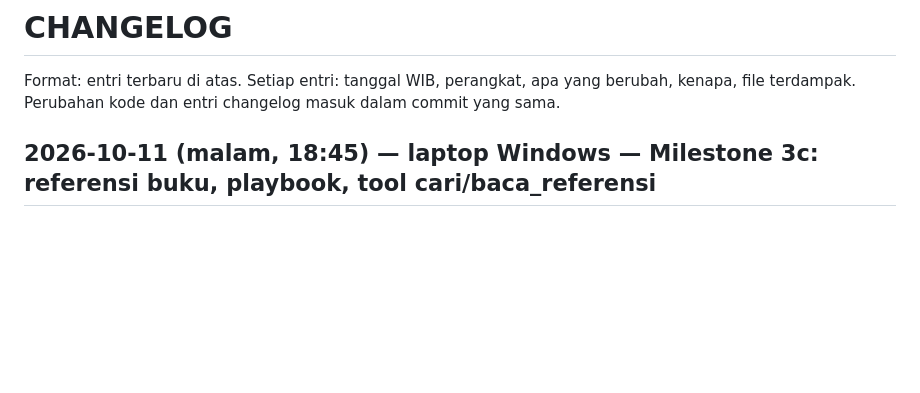
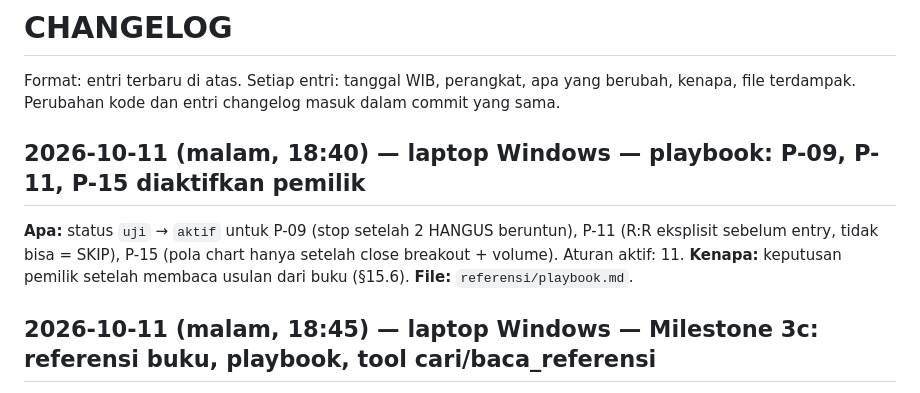
Before and after one commit to rafcnzo/ai-trade-assistant, a Markdown page: docs/CHANGELOG.md, the part around the change. Drawn GitHub-style; blank space fills up the shorter version.

Commit message:
playbook: P-09, P-11, P-15 diaktifkan pemilik (11 aturan aktif)
Co-Authored-By: Claude Fable 5.1 <noreply@anthropic.com>

```diff
--- a/docs/CHANGELOG.md
+++ b/docs/CHANGELOG.md
@@ -2,6 +2,10 @@
 
 Format: entri terbaru di atas. Setiap entri: tanggal WIB, perangkat, apa yang berubah, kenapa, file terdampak.
 Perubahan kode dan entri changelog masuk dalam commit yang sama.
+
+## 2026-10-11 (malam, 18:40) — laptop Windows — playbook: P-09, P-11, P-15 diaktifkan pemilik
+
+**Apa:** status `uji` → `aktif` untuk P-09 (stop setelah 2 HANGUS beruntun), P-11 (R:R eksplisit sebelum entry, tidak bisa = SKIP), P-15 (pola chart hanya setelah close breakout + volume). Aturan aktif: 11. **Kenapa:** keputusan pemilik setelah membaca usulan dari buku (§15.6). **File:** `referensi/playbook.md`.
 
 ## 2026-10-11 (malam, 18:45) — laptop Windows — Milestone 3c: referensi buku, playbook, tool cari/baca_referensi
 
```
Also changed, not shown: referensi/playbook.md (+5 -4 lines).
